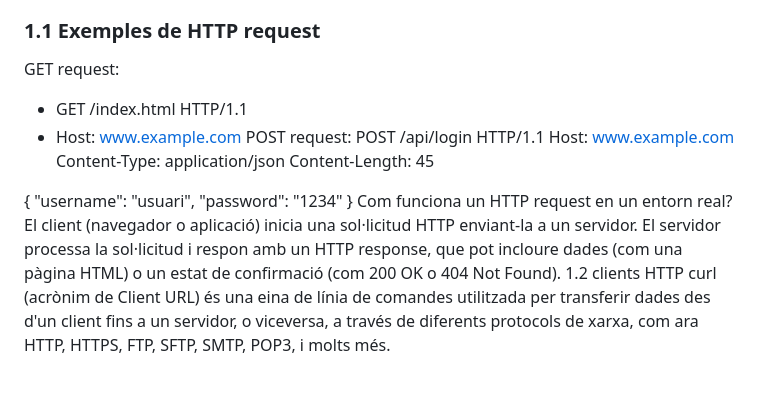
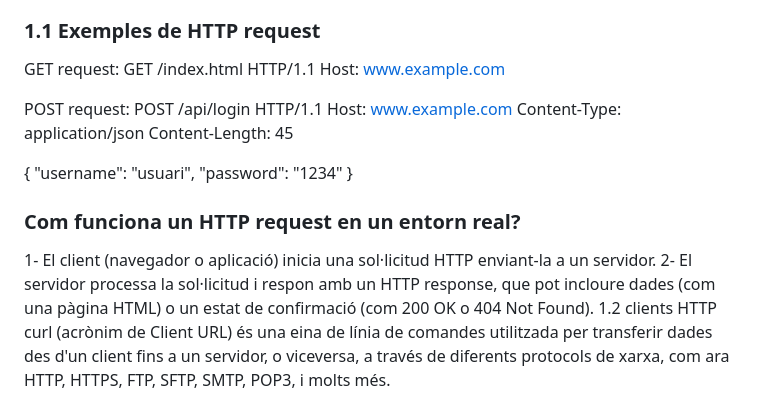
Before and after one commit to dmontes901/TapatApp, a Markdown page: HTTP Request.md, the part around the change. Drawn GitHub-style.

```diff
--- a/HTTP Request.md
+++ b/HTTP Request.md
@@ -12,22 +12,23 @@ Un HTTP request és una sol·licitud que un client (normalment un navegador web
 
 ### 1.1 Exemples de HTTP request
 GET request:
-  - GET /index.html HTTP/1.1
-  - Host: www.example.com
+  GET /index.html HTTP/1.1
+  Host: www.example.com
+
 POST request:
-POST /api/login HTTP/1.1
-Host: www.example.com
-Content-Type: application/json
-Content-Length: 45
-
+  POST /api/login HTTP/1.1
+  Host: www.example.com
+  Content-Type: application/json
+  Content-Length: 45
 
 {
   "username": "usuari",
   "password": "1234"
 }
-Com funciona un HTTP request en un entorn real?
-El client (navegador o aplicació) inicia una sol·licitud HTTP enviant-la a un servidor.
-El servidor processa la sol·licitud i respon amb un HTTP response, que pot incloure dades (com una pàgina HTML) o un estat de confirmació (com 200 OK o 404 Not Found).
+
+### Com funciona un HTTP request en un entorn real?
+  1- El client (navegador o aplicació) inicia una sol·licitud HTTP enviant-la a un servidor.
+  2- El servidor processa la sol·licitud i respon amb un HTTP response, que pot incloure dades (com una pàgina HTML) o un estat de confirmació (com 200 OK o 404 Not Found).
 1.2 clients HTTP
 curl (acrònim de Client URL) és una eina de línia de comandes utilitzada per transferir dades des d'un client fins a un servidor, o viceversa, a través de diferents protocols de xarxa, com ara HTTP, HTTPS, FTP, SFTP, SMTP, POP3, i molts més.
 
```
